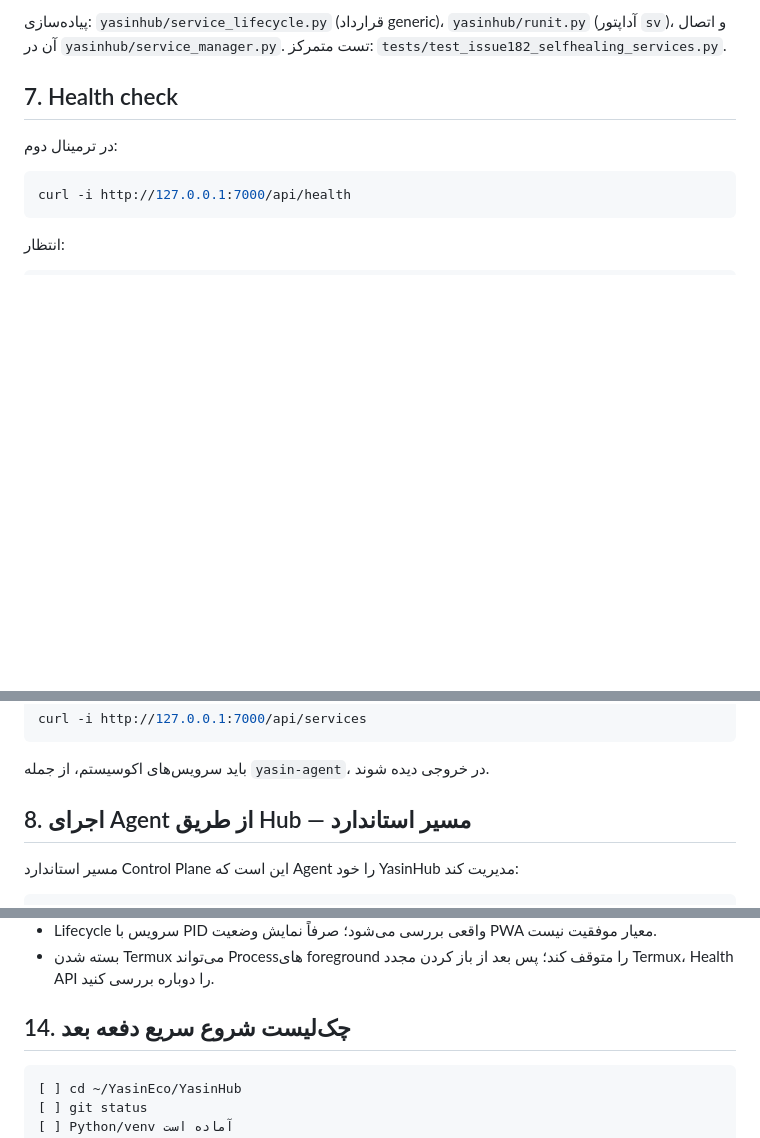
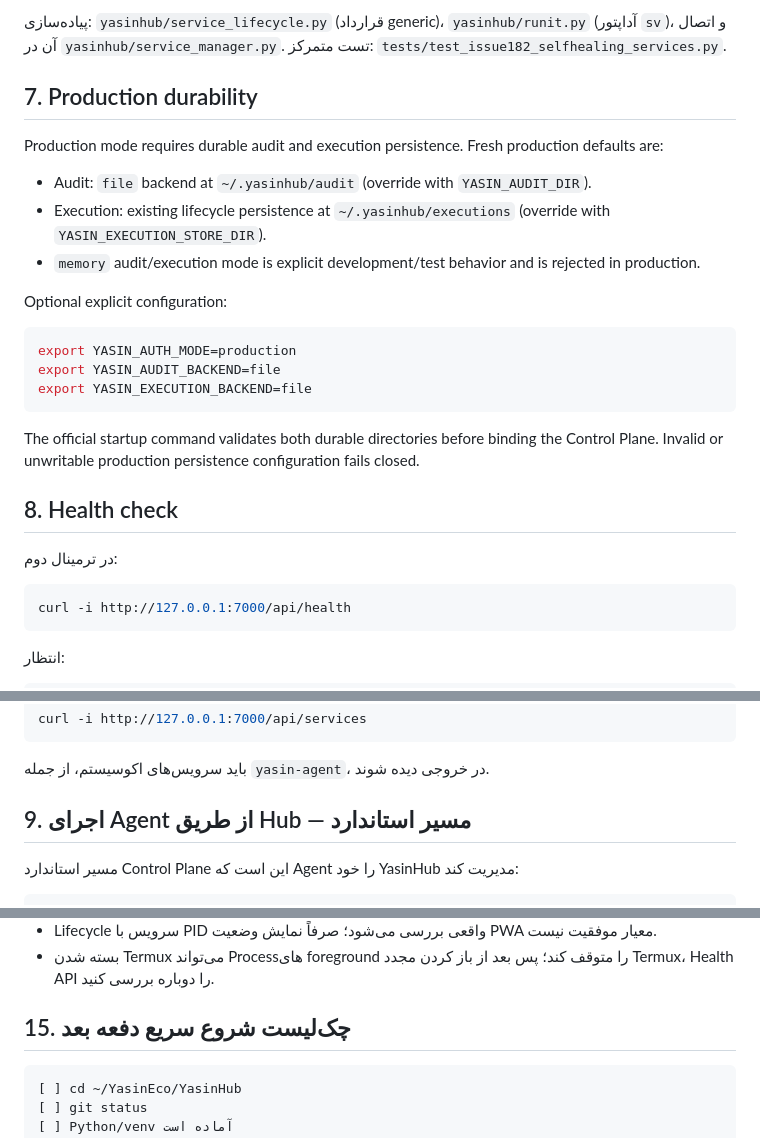
Before and after one commit to yusi20006-max/YasinHub, a Markdown page: STARTUP_RUNBOOK.md, 3 parts joined by grey strips. GitHub-like rendering; blank space fills up the shorter version.

Commit message:
docs(#189): document production persistence configuration

````diff
--- a/STARTUP_RUNBOOK.md
+++ b/STARTUP_RUNBOOK.md
@@ -131,7 +131,25 @@ PWA → YasinHub → Runit → Service
 `yasinhub/service_manager.py`. تست متمرکز:
 `tests/test_issue182_selfhealing_services.py`.
 
-## 7. Health check
+## 7. Production durability
+
+Production mode requires durable audit and execution persistence. Fresh production defaults are:
+
+- Audit: `file` backend at `~/.yasinhub/audit` (override with `YASIN_AUDIT_DIR`).
+- Execution: existing lifecycle persistence at `~/.yasinhub/executions` (override with `YASIN_EXECUTION_STORE_DIR`).
+- `memory` audit/execution mode is explicit development/test behavior and is rejected in production.
+
+Optional explicit configuration:
+
+```bash
+export YASIN_AUTH_MODE=production
+export YASIN_AUDIT_BACKEND=file
+export YASIN_EXECUTION_BACKEND=file
+```
+
+The official startup command validates both durable directories before binding the Control Plane. Invalid or unwritable production persistence configuration fails closed.
+
+## 8. Health check
 در ترمینال دوم:
 
 ```bash
@@ -153,7 +171,7 @@ curl -i http://127.0.0.1:7000/api/services
 
 باید سرویس‌های اکوسیستم، از جمله `yasin-agent`، در خروجی دیده شوند.
 
-## 8. اجرای Agent از طریق Hub — مسیر استاندارد
+## 9. اجرای Agent از طریق Hub — مسیر استاندارد
 
 مسیر استاندارد Control Plane این است که Agent را خود YasinHub مدیریت کند:
 
@@ -246,7 +264,7 @@ python -m yasinhub.cli stop yasin-agent
 - Lifecycle سرویس با PID واقعی بررسی می‌شود؛ صرفاً نمایش وضعیت PWA معیار موفقیت نیست.
 - بسته شدن Termux می‌تواند Processهای foreground را متوقف کند؛ پس بعد از باز کردن مجدد Termux، Health API را دوباره بررسی کنید.
 
-## 14. چک‌لیست شروع سریع دفعه بعد
+## 15. چک‌لیست شروع سریع دفعه بعد
 
 ```text
 [ ] cd ~/YasinEco/YasinHub
````
Also changed, not shown: other parts of STARTUP_RUNBOOK.md (+6 -6 lines).
